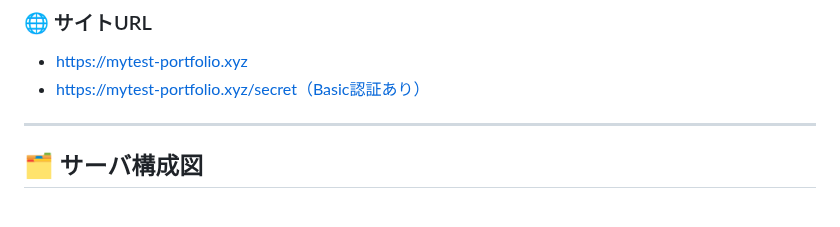
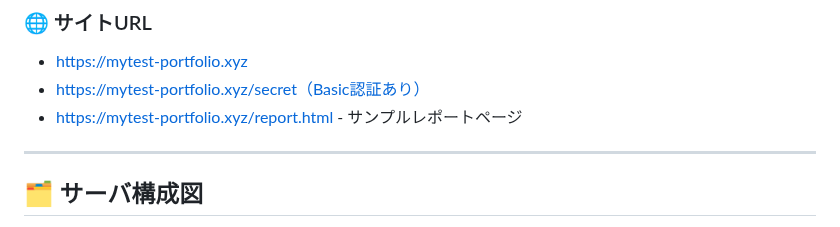
Before and after one commit to renzoku1875/ec2-https-webserver, a Markdown page: README.md, the part around the change. Drawn GitHub-style.

```diff
--- a/README.md
+++ b/README.md
@@ -26,6 +26,7 @@ LPICを勉強して、実際にAWSのサーバ（EC2）でWebサイトを作っ
 
 * [https://mytest-portfolio.xyz](https://mytest-portfolio.xyz)
 * [https://mytest-portfolio.xyz/secret（Basic認証あり）](https://mytest-portfolio.xyz/secret)
+* [https://mytest-portfolio.xyz/report.html](https://mytest-portfolio.xyz/report.html) - サンプルレポートページ
 
 ---
 
```
